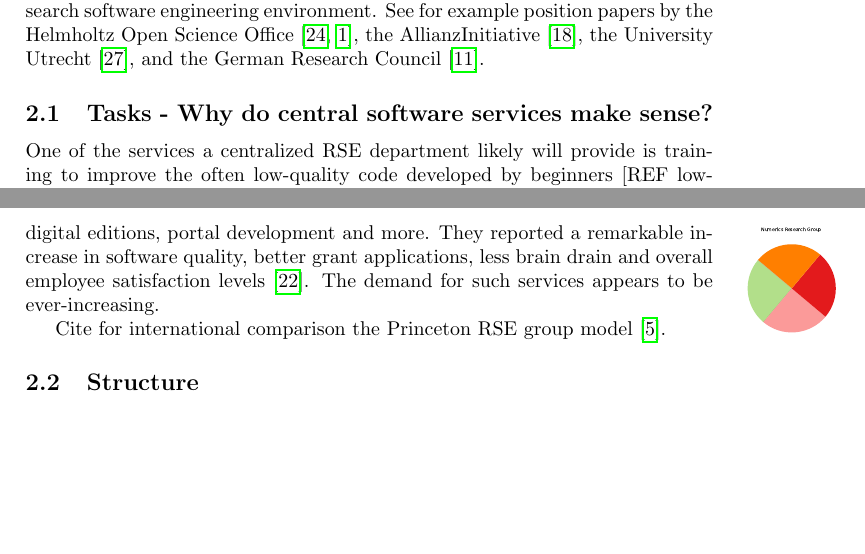
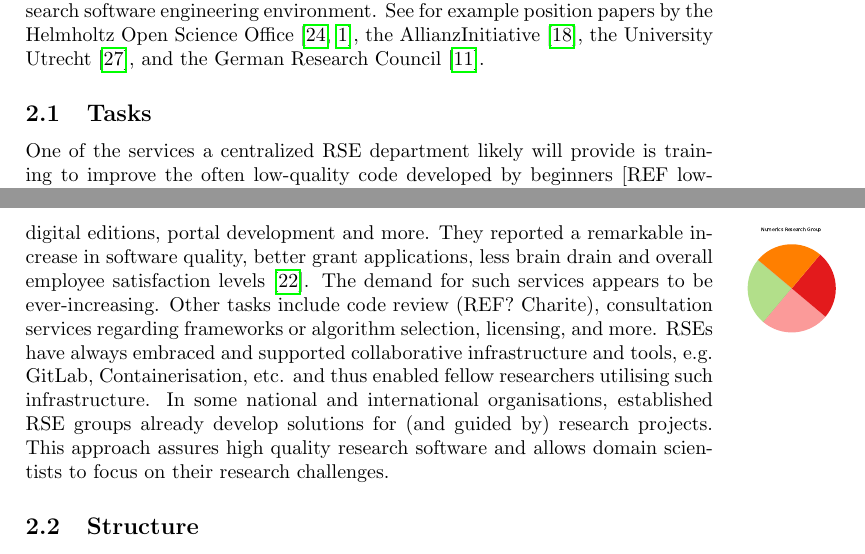
Before and after one commit to DE-RSE/2023_paper-RSE-groups, a LaTeX document (paper.tex): two parts of pages 2 and 3 of 20, joined at a grey line, cut so that both start at the same text, the shorter picture padded with empty space. Compiled offline with pdfLaTeX.

Commit message:
Refine subsection "Tasks"

```diff
--- a/paper.tex
+++ b/paper.tex
@@ -102,14 +102,15 @@ the AllianzInitiative~\autocite{Konrad2021},
 the University Utrecht~\autocite{Utrecht2016b},
 and the German Research Council~\autocite{dfg_gsp}.
 
-\subsection{Tasks - Why do central software services make sense?}
+\subsection{Tasks}
 
 One of the services a centralized RSE department likely will provide is training to improve the often low-quality code developed by beginners [REF low-quality].
 Examples of organizational training efforts are the Helmholtz HIFIS group [https://events.hifis.net/category/4/], the Scientific Software Center in Heidelberg [https://www.ssc.uni-heidelberg.de/en], the Competence Center Digital Research in Jena (zedif: [https://www.zedif.uni-jena.de/en/]), and the SURESOFT workshops series in Braunschweig ~\autocite{SURESOFTLink, Blech2022}.
 Another national pioneer is the Göttingen State and University Library which set up a group of RSEs offering – besides training – services like data modeling and visualization, digital editions, portal development and more. They reported a remarkable increase in software quality, better grant applications, less brain drain and overall employee satisfaction levels~\autocite{schimavoigt2023}.
 The demand for such services appears to be ever-increasing.
-
-Cite for international comparison the Princeton RSE group model~\autocite{Cosden2022a}.
+Other tasks include code review (REF? Charite), consultation services regarding frameworks or algorithm selection, licensing, and more.
+RSEs have always embraced and supported collaborative infrastructure and tools, e.g. GitLab, Containerisation, etc. and thus enabled fellow researchers utilising such infrastructure.
+In some national and international organisations, established RSE groups already develop solutions for (and guided by) research projects. This approach assures high quality research software and allows domain scientists to focus on their research challenges.
 
 
 
```
